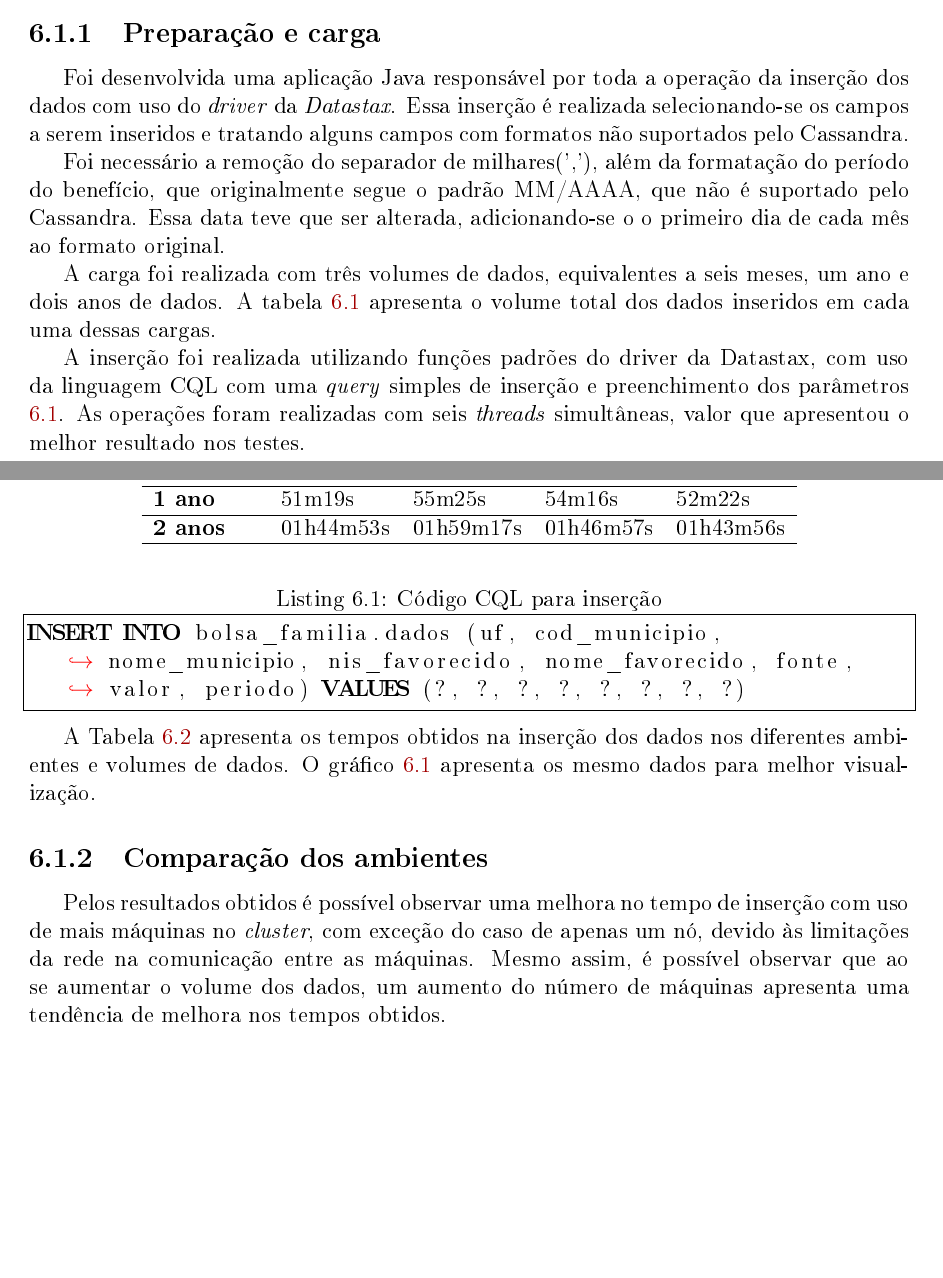
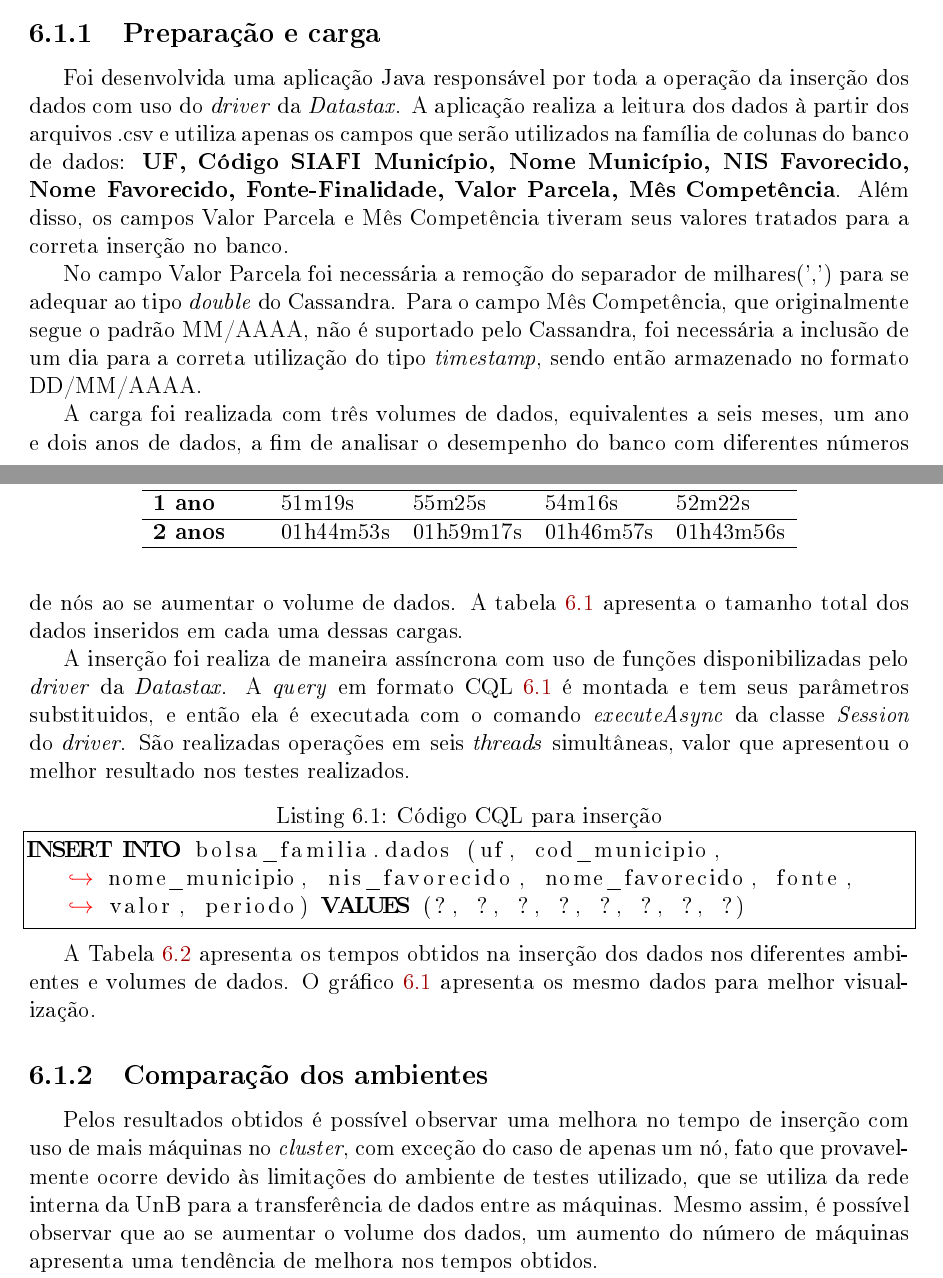
Before and after one commit to JorgeAndd/Monografia, a LaTeX thesis (Escrita/monografia.tex, which reads Escrita/capitulos/resultados.tex): two parts of pages 39 and 40 of 44, joined at a grey line, cut so that both start at the same text, the shorter picture padded with empty space. The pictures show the PDF file Escrita/monografia.pdf that the author committed with the source.

Commit message:
Melhorias no capítulo de resultado

```diff
--- a/Escrita/capitulos/resultados.tex
+++ b/Escrita/capitulos/resultados.tex
@@ -9,11 +9,11 @@ A carga de dados foi relizada a partir da leitura dos arquivos \emph{.csv} de da
 Os dados foram carregados a partir de uma única máquina utilizando aplicação desenvolvida. Foi feita também uma comparação entre os tempos observados em cada uma das configurações utilizadas. Esta seção descreve em detalhes essas operações.
 
 \subsection{Preparação e carga}
-Foi desenvolvida uma aplicação Java responsável por toda a operação da inserção dos dados com uso do \emph{driver} da \emph{Datastax}. Essa inserção é realizada selecionando-se os campos a serem inseridos e tratando alguns campos com formatos não suportados pelo Cassandra.
+Foi desenvolvida uma aplicação Java responsável por toda a operação da inserção dos dados com uso do \emph{driver} da \emph{Datastax}. A aplicação realiza a leitura dos dados à partir dos arquivos .csv e utiliza apenas os campos que serão utilizados na família de colunas do banco de dados: \textbf{UF, Código SIAFI Município, Nome Município, NIS Favorecido, Nome Favorecido, Fonte-Finalidade, Valor Parcela, Mês Competência}. Além disso, os campos Valor Parcela e Mês Competência tiveram seus valores tratados para a correta inserção no banco.
 
-Foi necessário a remoção do separador de milhares(','), além da formatação do período do benefício, que originalmente segue o padrão MM/AAAA, que não é suportado pelo Cassandra. Essa data teve que ser alterada, adicionando-se o o primeiro dia de cada mês ao formato original.
+No campo Valor Parcela foi necessária a remoção do separador de milhares(',') para se adequar ao tipo \emph{double} do Cassandra. Para o campo Mês Competência, que originalmente segue o padrão MM/AAAA, não é suportado pelo Cassandra, foi necessária a inclusão de um dia para a correta utilização do tipo \emph{timestamp}, sendo então armazenado no formato DD/MM/AAAA.
 
-A carga foi realizada com três volumes de dados, equivalentes a seis meses, um ano e dois anos de dados. A tabela~\ref{tab:volume} apresenta o volume total dos dados inseridos em cada uma dessas cargas.
+A carga foi realizada com três volumes de dados, equivalentes a seis meses, um ano e dois anos de dados, a fim de analisar o desempenho do banco com diferentes números de nós ao se aumentar o volume de dados. A tabela~\ref{tab:volume} apresenta o tamanho total dos dados inseridos em cada uma dessas cargas.
 
 \begin{table}[]
 	\centering
@@ -27,7 +27,7 @@ A carga foi realizada com três volumes de dados, equivalentes a seis meses, um
 	\end{tabular}
 \end{table}
 
-A inserção foi realizada utilizando funções padrões do driver da Datastax, com uso da linguagem CQL com uma \emph{query} simples de inserção e preenchimento dos parâmetros ~\ref{lst:clq_insert}. As operações foram realizadas com seis \emph{threads} simultâneas, valor que apresentou o melhor resultado nos testes.
+A inserção foi realiza de maneira assíncrona com uso de funções disponibilizadas pelo \emph{driver} da \emph{Datastax}. A \emph{query} em formato CQL~\ref{lst:clq_insert} é montada e tem seus parâmetros substituidos, e então ela é executada com o comando \emph{executeAsync} da classe \emph{Session} do \emph{driver}. São realizadas operações em seis \emph{threads} simultâneas, valor que apresentou o melhor resultado nos testes realizados.
 
 \begin{lstlisting}[caption={Código CQL para inserção},label={lst:clq_insert},language=SQL]
 INSERT INTO bolsa_familia.dados (uf, cod_municipio, nome_municipio, nis_favorecido, nome_favorecido, fonte, valor, periodo) VALUES (?, ?, ?, ?, ?, ?, ?, ?)
@@ -50,7 +50,7 @@ A Tabela~\ref{tb_insert} apresenta os tempos obtidos na inserção dos dados nos
 
 \subsection{Comparação dos ambientes}
 
-Pelos resultados obtidos é possível observar uma melhora no tempo de inserção com uso de mais máquinas no \emph{cluster}, com exceção do caso de apenas um nó, devido às limitações da rede na comunicação entre as máquinas. Mesmo assim, é possível observar que ao se aumentar o volume dos dados, um aumento do número de máquinas apresenta uma tendência de melhora nos tempos obtidos.
+Pelos resultados obtidos é possível observar uma melhora no tempo de inserção com uso de mais máquinas no \emph{cluster}, com exceção do caso de apenas um nó, fato que provavelmente ocorre devido às limitações do ambiente de testes utilizado, que se utiliza da rede interna da UnB para a transferência de dados entre as máquinas. Mesmo assim, é possível observar que ao se aumentar o volume dos dados, um aumento do número de máquinas apresenta uma tendência de melhora nos tempos obtidos.
 
 Para o teste com dados de 6 meses, a melhoria média ao se aumentar o número de máquinas foi de \textbf{2,8\%}, para 1 ano foi de \textbf{2,78\%}, e para 2 anos foi de \textbf{6,58\%}, desconsiderando-se os resultados com uma máquina.
 
```
Also changed, not shown: Escrita/monografia.pdf.
